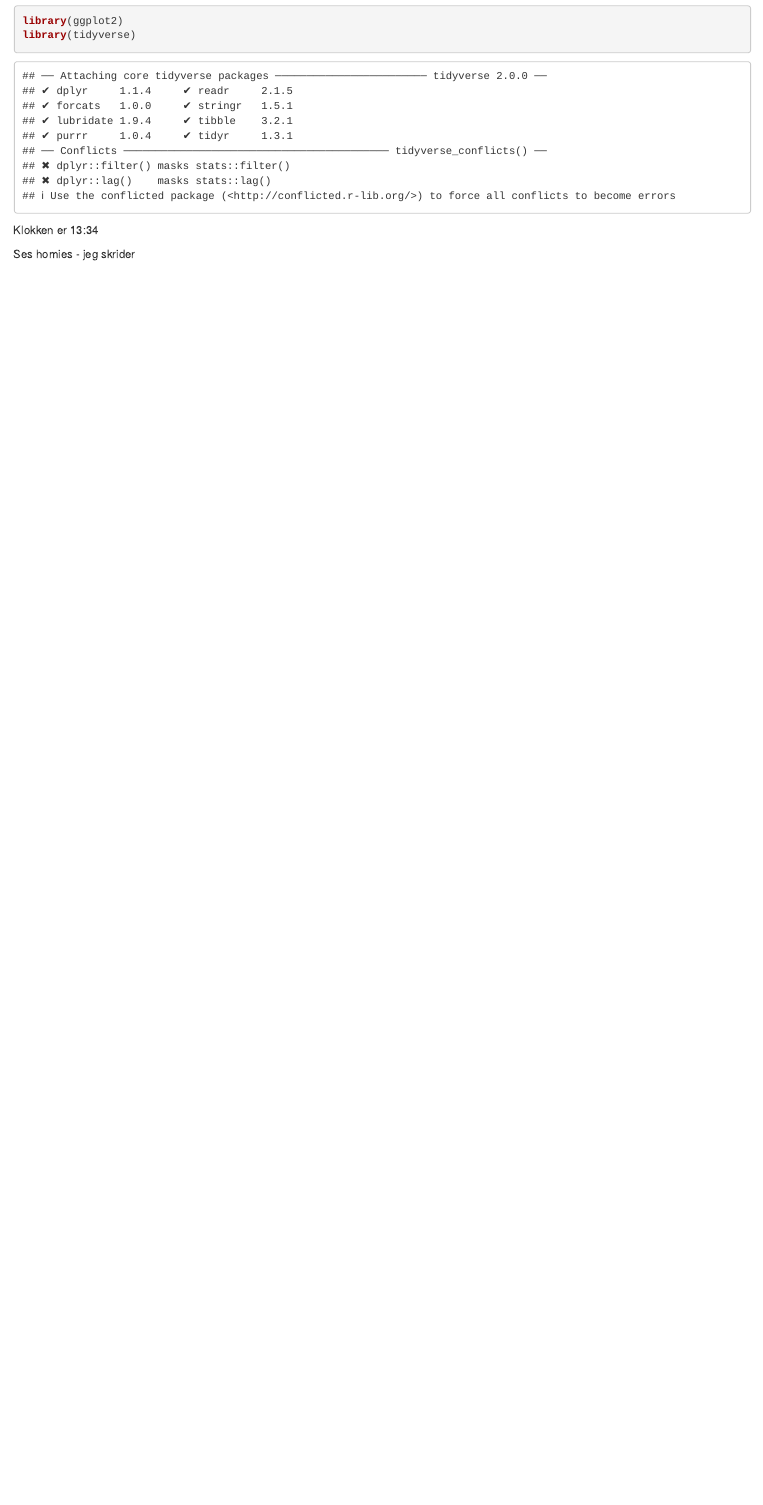
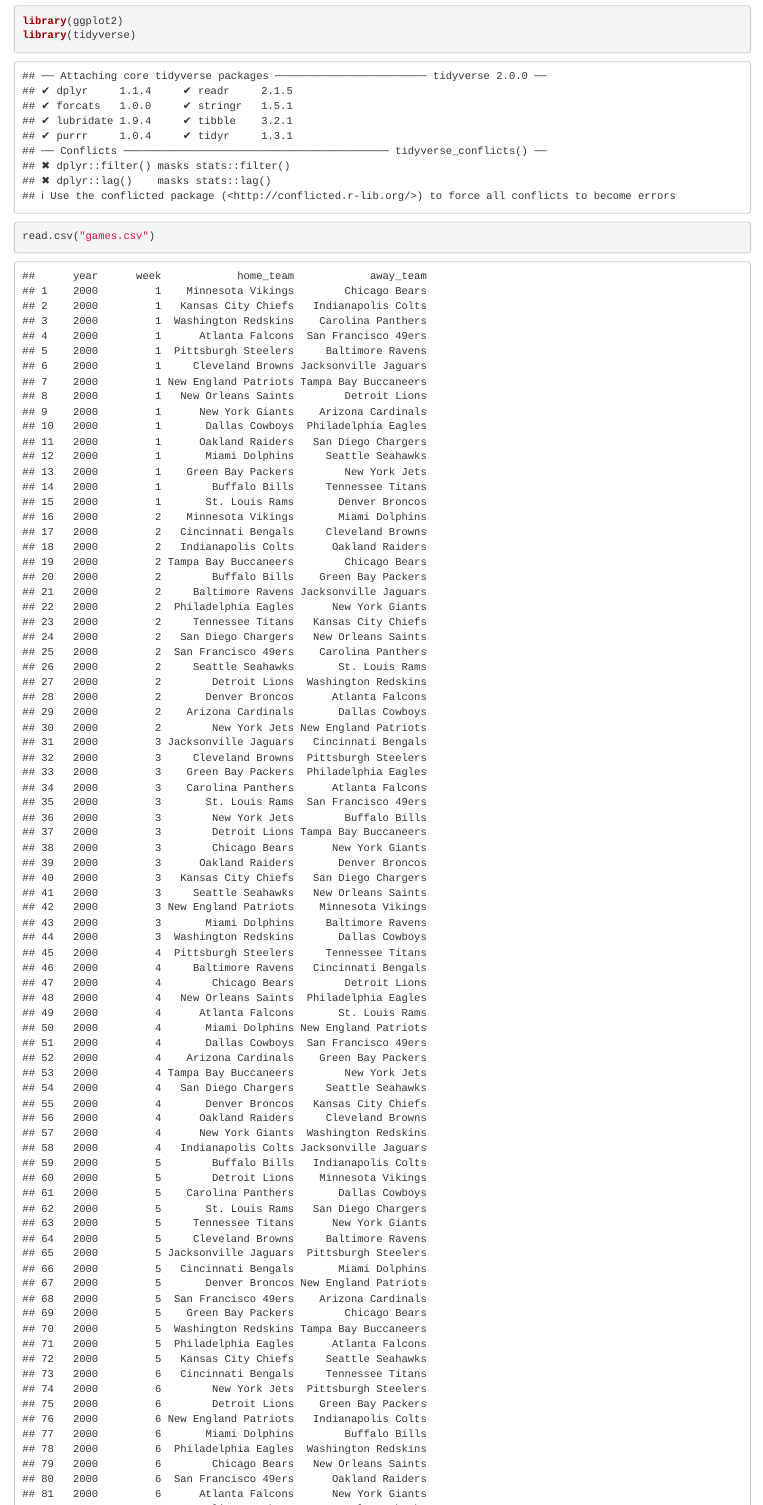
Before and after one commit to NataschaSvarre/eksamen, an R Markdown document (eksamen_rmd.Rmd): the page in a window 1100 px wide, from 150 px down. Rendered offline with R 4.5, knitr and Pandoc, with nearby package versions.

Commit message:
read csv

````diff
--- a/eksamen_rmd.Rmd
+++ b/eksamen_rmd.Rmd
@@ -16,6 +16,8 @@ library(ggplot2)
 library(tidyverse)
 
 ```
-Klokken er 13:34
 
-Ses homies - jeg skrider
+
+```{r}
+read.csv("games.csv")
+```
````
